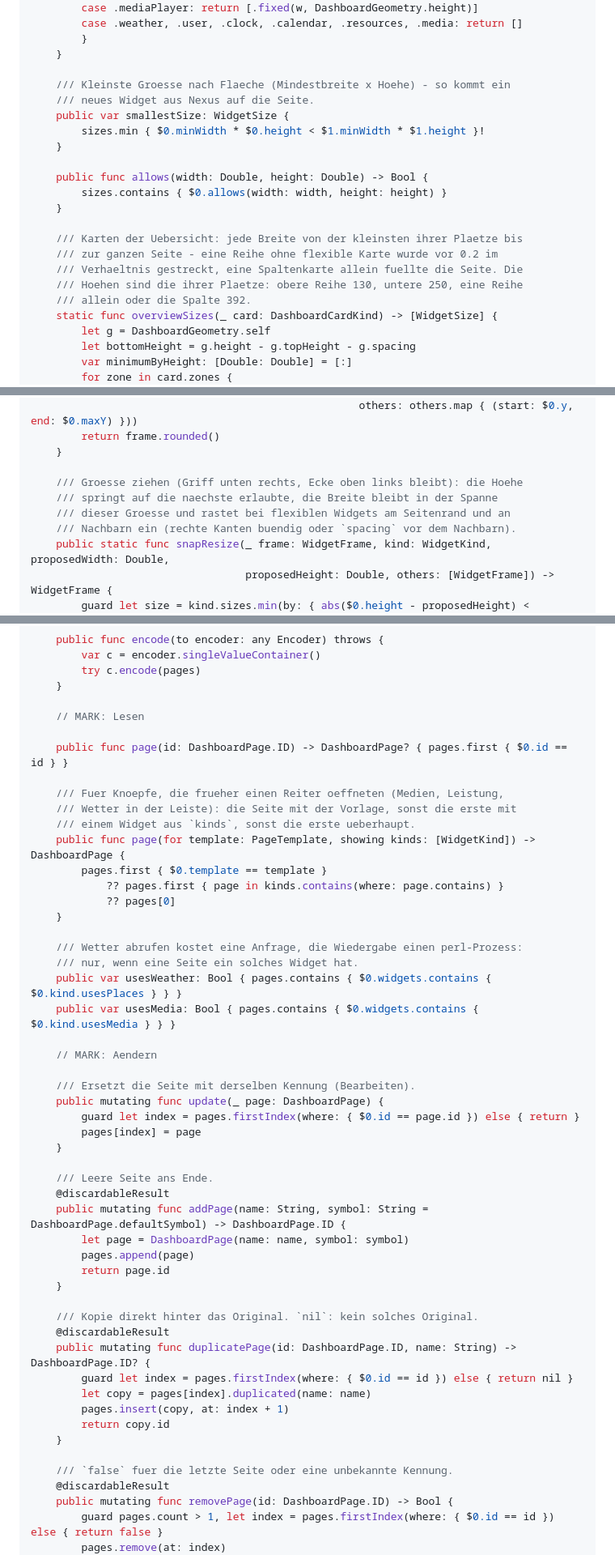
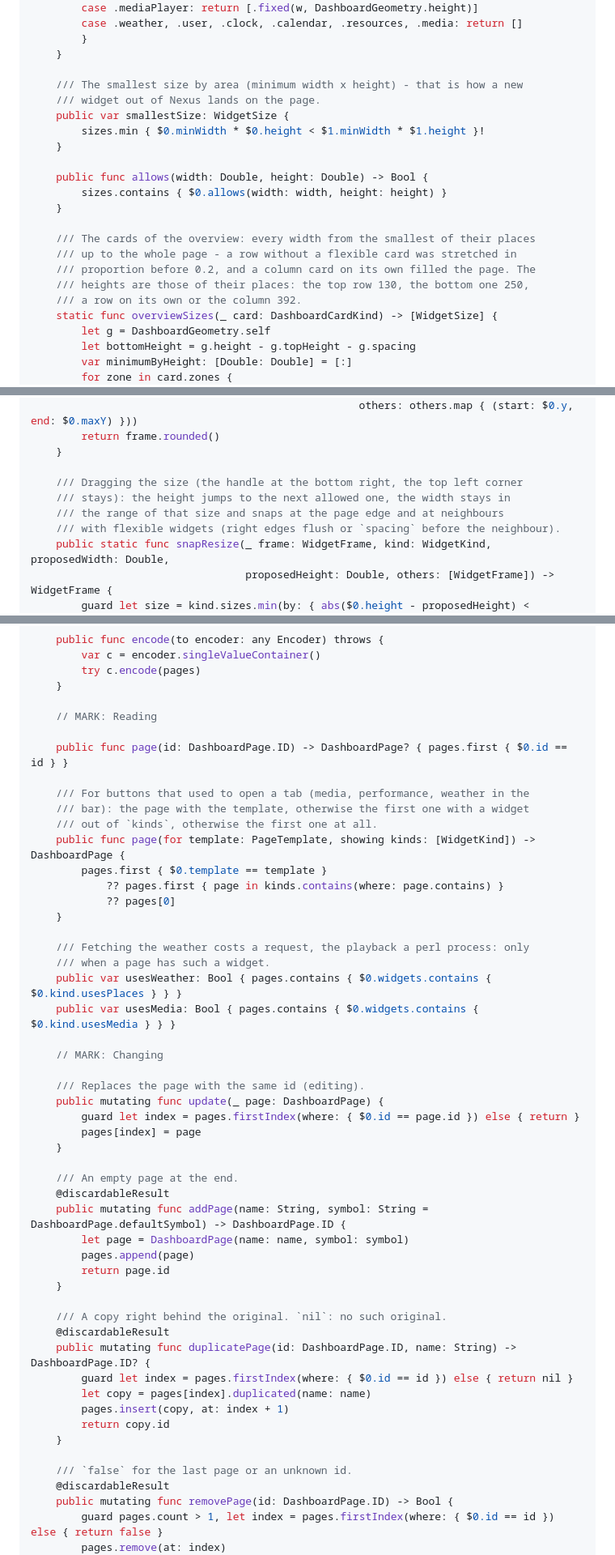
Before and after one commit to Silvertree2010/ApolloShell, a Markdown page: design/2026-09-18-bento-plan-core.md, 3 parts joined by grey strips. Shown at 81% size. Rendered like a GitHub page.

```diff
--- a/design/2026-09-18-bento-plan-core.md
+++ b/design/2026-09-18-bento-plan-core.md
@@ -474,8 +474,8 @@ public enum WidgetKind: String, CaseIterable, Codable, Identifiable, Sendable {
         }
     }
 
-    /// Kleinste Groesse nach Flaeche (Mindestbreite x Hoehe) - so kommt ein
-    /// neues Widget aus Nexus auf die Seite.
+    /// The smallest size by area (minimum width x height) - that is how a new
+    /// widget out of Nexus lands on the page.
     public var smallestSize: WidgetSize {
         sizes.min { $0.minWidth * $0.height < $1.minWidth * $1.height }!
     }
@@ -484,11 +484,11 @@ public enum WidgetKind: String, CaseIterable, Codable, Identifiable, Sendable {
         sizes.contains { $0.allows(width: width, height: height) }
     }
 
-    /// Karten der Uebersicht: jede Breite von der kleinsten ihrer Plaetze bis
-    /// zur ganzen Seite - eine Reihe ohne flexible Karte wurde vor 0.2 im
-    /// Verhaeltnis gestreckt, eine Spaltenkarte allein fuellte die Seite. Die
-    /// Hoehen sind die ihrer Plaetze: obere Reihe 130, untere 250, eine Reihe
-    /// allein oder die Spalte 392.
+    /// The cards of the overview: every width from the smallest of their places
+    /// up to the whole page - a row without a flexible card was stretched in
+    /// proportion before 0.2, and a column card on its own filled the page. The
+    /// heights are those of their places: the top row 130, the bottom one 250,
+    /// a row on its own or the column 392.
     static func overviewSizes(_ card: DashboardCardKind) -> [WidgetSize] {
         let g = DashboardGeometry.self
         let bottomHeight = g.height - g.topHeight - g.spacing
@@ -1029,10 +1029,10 @@ Expected: compile error, `snapMove` unknown.
         return frame.rounded()
     }
 
-    /// Groesse ziehen (Griff unten rechts, Ecke oben links bleibt): die Hoehe
-    /// springt auf die naechste erlaubte, die Breite bleibt in der Spanne
-    /// dieser Groesse und rastet bei flexiblen Widgets am Seitenrand und an
-    /// Nachbarn ein (rechte Kanten buendig oder `spacing` vor dem Nachbarn).
+    /// Dragging the size (the handle at the bottom right, the top left corner
+    /// stays): the height jumps to the next allowed one, the width stays in
+    /// the range of that size and snaps at the page edge and at neighbours
+    /// with flexible widgets (right edges flush or `spacing` before the neighbour).
     public static func snapResize(_ frame: WidgetFrame, kind: WidgetKind, proposedWidth: Double,
                                   proposedHeight: Double, others: [WidgetFrame]) -> WidgetFrame {
         guard let size = kind.sizes.min(by: { abs($0.height - proposedHeight) < abs($1.height - proposedHeight) })
@@ -1366,33 +1366,33 @@ public struct DashboardPages: Codable, Equatable, Sendable {
         try c.encode(pages)
     }
 
-    // MARK: Lesen
+    // MARK: Reading
 
     public func page(id: DashboardPage.ID) -> DashboardPage? { pages.first { $0.id == id } }
 
-    /// Fuer Knoepfe, die frueher einen Reiter oeffneten (Medien, Leistung,
-    /// Wetter in der Leiste): die Seite mit der Vorlage, sonst die erste mit
-    /// einem Widget aus `kinds`, sonst die erste ueberhaupt.
+    /// For buttons that used to open a tab (media, performance, weather in the
+    /// bar): the page with the template, otherwise the first one with a widget
+    /// out of `kinds`, otherwise the first one at all.
     public func page(for template: PageTemplate, showing kinds: [WidgetKind]) -> DashboardPage {
         pages.first { $0.template == template }
             ?? pages.first { page in kinds.contains(where: page.contains) }
             ?? pages[0]
     }
 
-    /// Wetter abrufen kostet eine Anfrage, die Wiedergabe einen perl-Prozess:
-    /// nur, wenn eine Seite ein solches Widget hat.
+    /// Fetching the weather costs a request, the playback a perl process: only
+    /// when a page has such a widget.
     public var usesWeather: Bool { pages.contains { $0.widgets.contains { $0.kind.usesPlaces } } }
     public var usesMedia: Bool { pages.contains { $0.widgets.contains { $0.kind.usesMedia } } }
 
-    // MARK: Aendern
-
-    /// Ersetzt die Seite mit derselben Kennung (Bearbeiten).
+    // MARK: Changing
+
+    /// Replaces the page with the same id (editing).
     public mutating func update(_ page: DashboardPage) {
         guard let index = pages.firstIndex(where: { $0.id == page.id }) else { return }
         pages[index] = page
     }
 
-    /// Leere Seite ans Ende.
+    /// An empty page at the end.
     @discardableResult
     public mutating func addPage(name: String, symbol: String = DashboardPage.defaultSymbol) -> DashboardPage.ID {
         let page = DashboardPage(name: name, symbol: symbol)
@@ -1400,7 +1400,7 @@ public struct DashboardPages: Codable, Equatable, Sendable {
         return page.id
     }
 
-    /// Kopie direkt hinter das Original. `nil`: kein solches Original.
+    /// A copy right behind the original. `nil`: no such original.
     @discardableResult
     public mutating func duplicatePage(id: DashboardPage.ID, name: String) -> DashboardPage.ID? {
         guard let index = pages.firstIndex(where: { $0.id == id }) else { return nil }
@@ -1409,7 +1409,7 @@ public struct DashboardPages: Codable, Equatable, Sendable {
         return copy.id
     }
 
-    /// `false` fuer die letzte Seite oder eine unbekannte Kennung.
+    /// `false` for the last page or an unknown id.
     @discardableResult
     public mutating func removePage(id: DashboardPage.ID) -> Bool {
         guard pages.count > 1, let index = pages.firstIndex(where: { $0.id == id }) else { return false }
```
Also changed, not shown: other parts of design/2026-09-18-bento-plan-core.md (+155 -155 lines).
